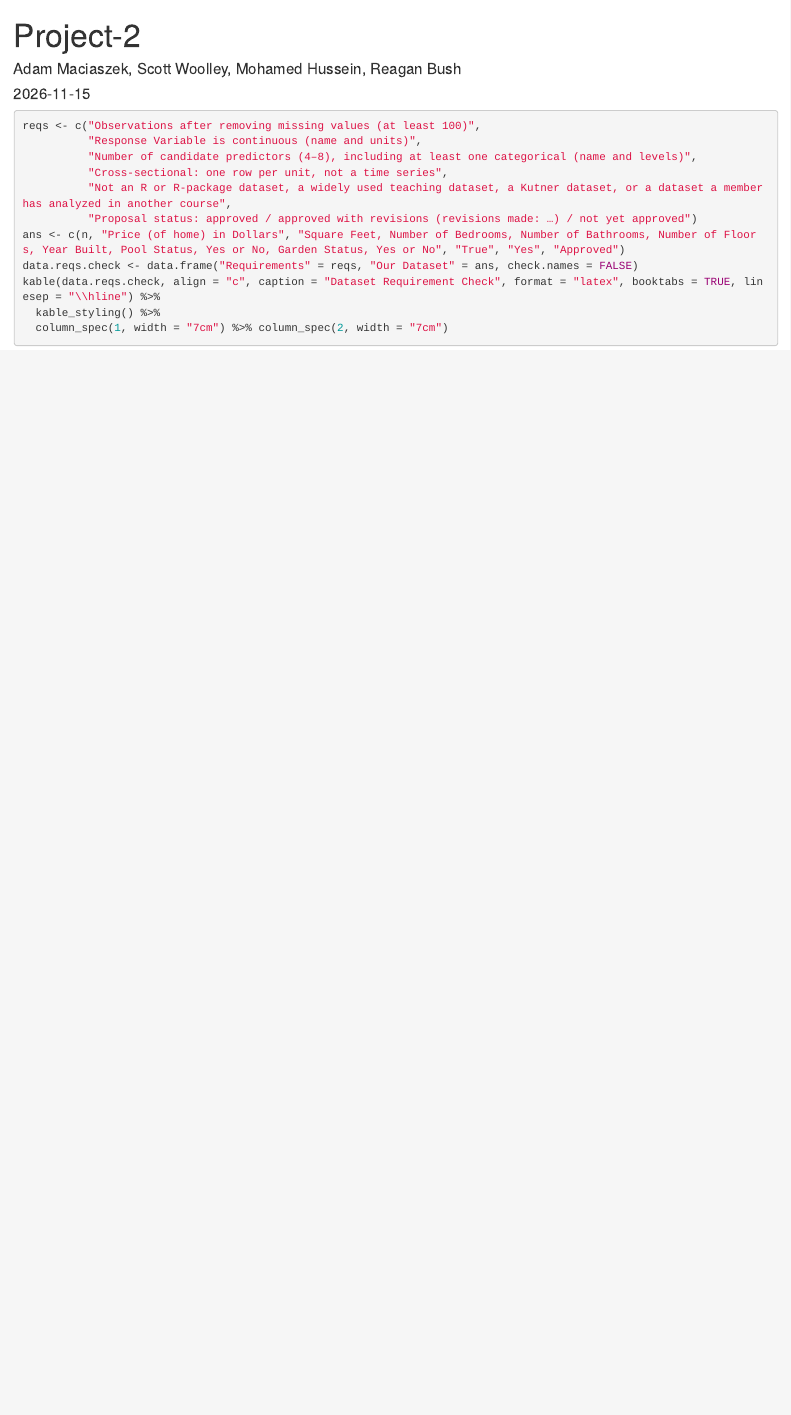
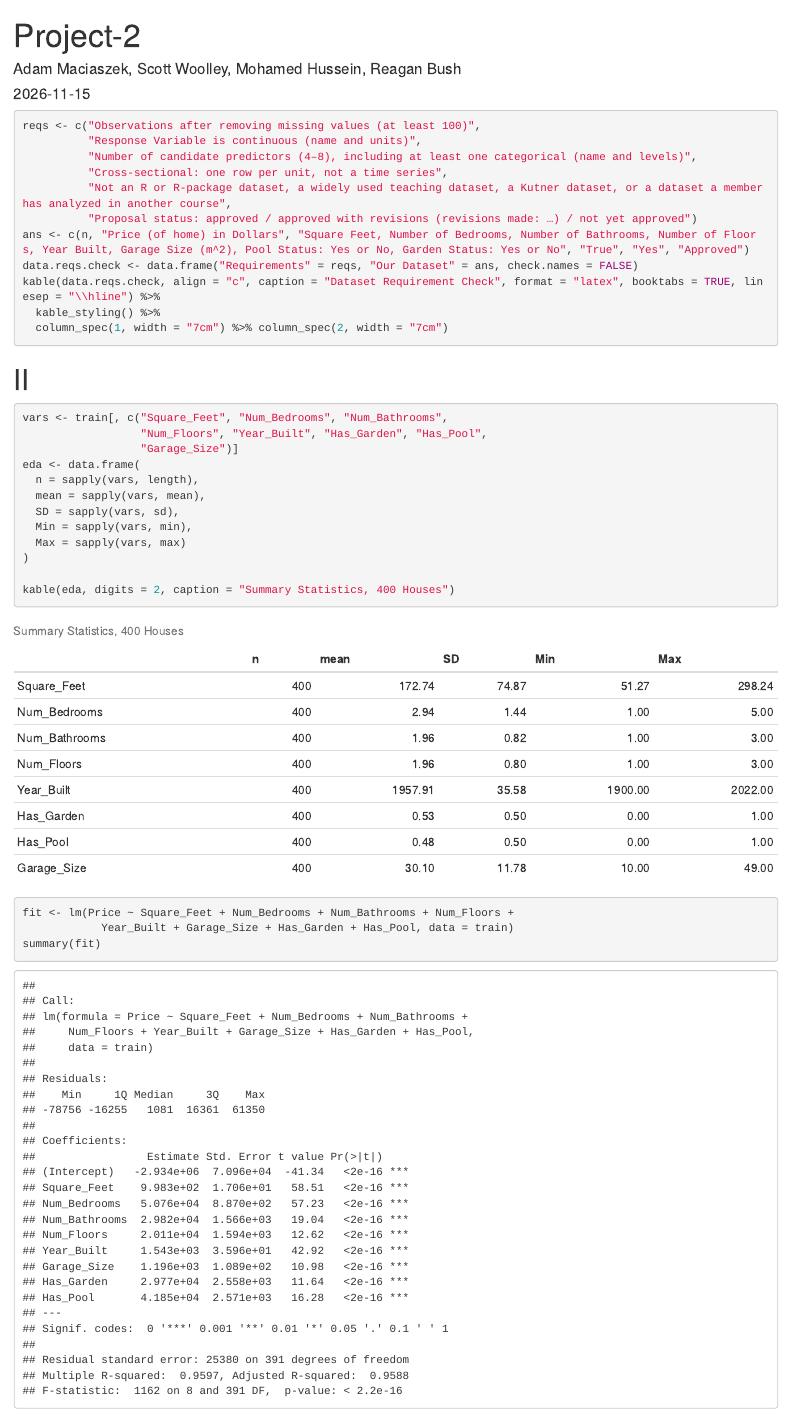
Before and after one commit to Admaci/STA-108-Project, an R Markdown document (Project-2.Rmd): the page in a window 1100 px wide, from its top. Rendered offline with R 4.5, knitr and Pandoc, with nearby package versions.

Commit message:
started the EDA portion, added garage size to the predictor variables for a total of 8

````diff
--- a/Project-2.Rmd
+++ b/Project-2.Rmd
@@ -34,9 +34,35 @@ reqs <- c("Observations after removing missing values (at least 100)",
           "Cross-sectional: one row per unit, not a time series",
           "Not an R or R-package dataset, a widely used teaching dataset, a Kutner dataset, or a dataset a member has analyzed in another course",
           "Proposal status: approved / approved with revisions (revisions made: …) / not yet approved")
-ans <- c(n, "Price (of home) in Dollars", "Square Feet, Number of Bedrooms, Number of Bathrooms, Number of Floors, Year Built, Pool Status, Yes or No, Garden Status, Yes or No", "True", "Yes", "Approved")
+ans <- c(n, "Price (of home) in Dollars", "Square Feet, Number of Bedrooms, Number of Bathrooms, Number of Floors, Year Built, Garage Size (m^2), Pool Status: Yes or No, Garden Status: Yes or No", "True", "Yes", "Approved")
 data.reqs.check <- data.frame("Requirements" = reqs, "Our Dataset" = ans, check.names = FALSE)
 kable(data.reqs.check, align = "c", caption = "Dataset Requirement Check", format = "latex", booktabs = TRUE, linesep = "\\hline") %>%
   kable_styling() %>%
   column_spec(1, width = "7cm") %>% column_spec(2, width = "7cm")
 ```
+
+
+# II
+
+```{r}
+vars <- train[, c("Square_Feet", "Num_Bedrooms", "Num_Bathrooms",
+                  "Num_Floors", "Year_Built", "Has_Garden", "Has_Pool",
+                  "Garage_Size")]
+eda <- data.frame(
+  n = sapply(vars, length),
+  mean = sapply(vars, mean),
+  SD = sapply(vars, sd),
+  Min = sapply(vars, min),
+  Max = sapply(vars, max)
+)
+
+kable(eda, digits = 2, caption = "Summary Statistics, 400 Houses")
+```
+
+
+```{r}
+fit <- lm(Price ~ Square_Feet + Num_Bedrooms + Num_Bathrooms + Num_Floors +
+            Year_Built + Garage_Size + Has_Garden + Has_Pool, data = train)
+summary(fit)
+
+```
````
